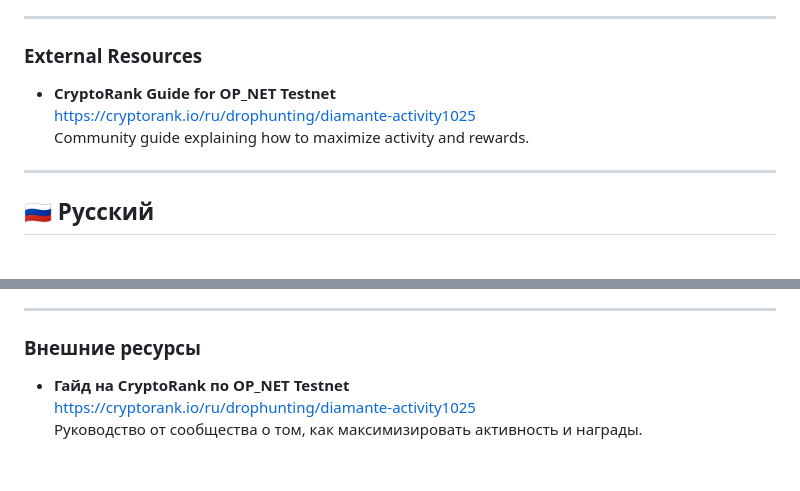
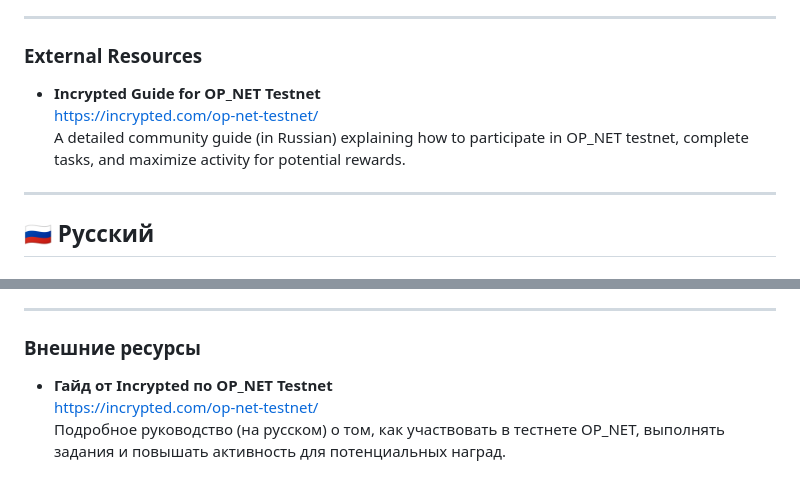
Before and after one commit to Worklaf/Worklaf, a Markdown page: Testnets/OP_NET.md, 2 parts joined by grey strips. GitHub-like rendering.

```diff
--- a/Testnets/OP_NET.md
+++ b/Testnets/OP_NET.md
@@ -68,9 +68,9 @@ The **OP_NET Portal** is the main dashboard for the Odyssey campaign, where user
 ---
 
 ### External Resources
-- **CryptoRank Guide for OP_NET Testnet**
-  [https://cryptorank.io/ru/drophunting/diamante-activity1025](https://cryptorank.io/ru/drophunting/diamante-activity1025)
-  Community guide explaining how to maximize activity and rewards.
+- **Incrypted Guide for OP_NET Testnet**
+  [https://incrypted.com/op-net-testnet/](https://incrypted.com/op-net-testnet/)
+  A detailed community guide (in Russian) explaining how to participate in OP_NET testnet, complete tasks, and maximize activity for potential rewards.
 
 ---
 
@@ -140,6 +140,6 @@ OP_NET — это **метапротокол на Bitcoin Layer‑1**, кото
 ---
 
 ### Внешние ресурсы
-- **Гайд на CryptoRank по OP_NET Testnet**
-  [https://cryptorank.io/ru/drophunting/diamante-activity1025](https://cryptorank.io/ru/drophunting/diamante-activity1025)
-  Руководство от сообщества о том, как максимизировать активность и награды.
+- **Гайд от Incrypted по OP_NET Testnet**
+  [https://incrypted.com/op-net-testnet/](https://incrypted.com/op-net-testnet/)
+  Подробное руководство (на русском) о том, как участвовать в тестнете OP_NET, выполнять задания и повышать активность для потенциальных наград.
```
